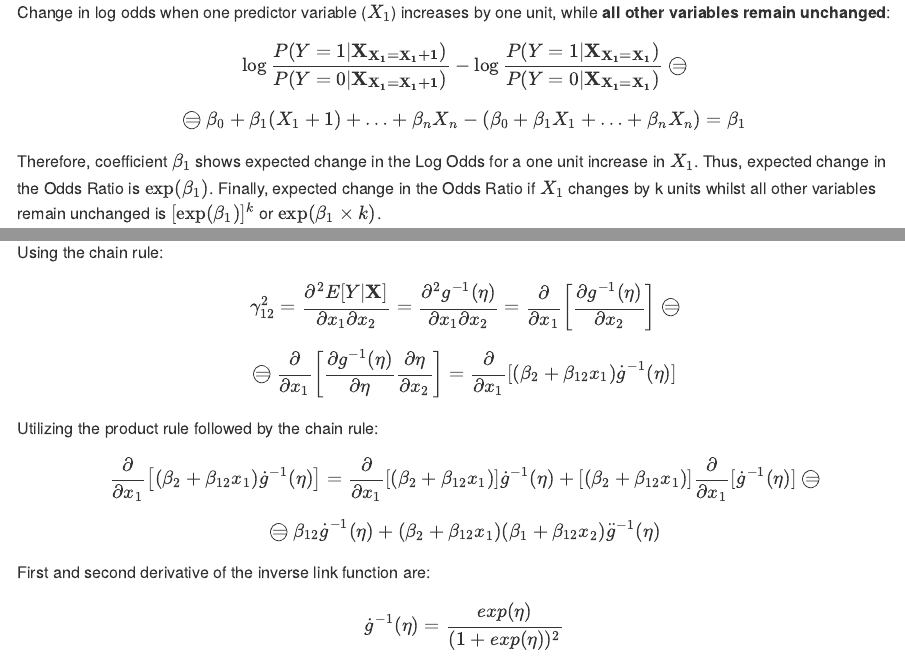
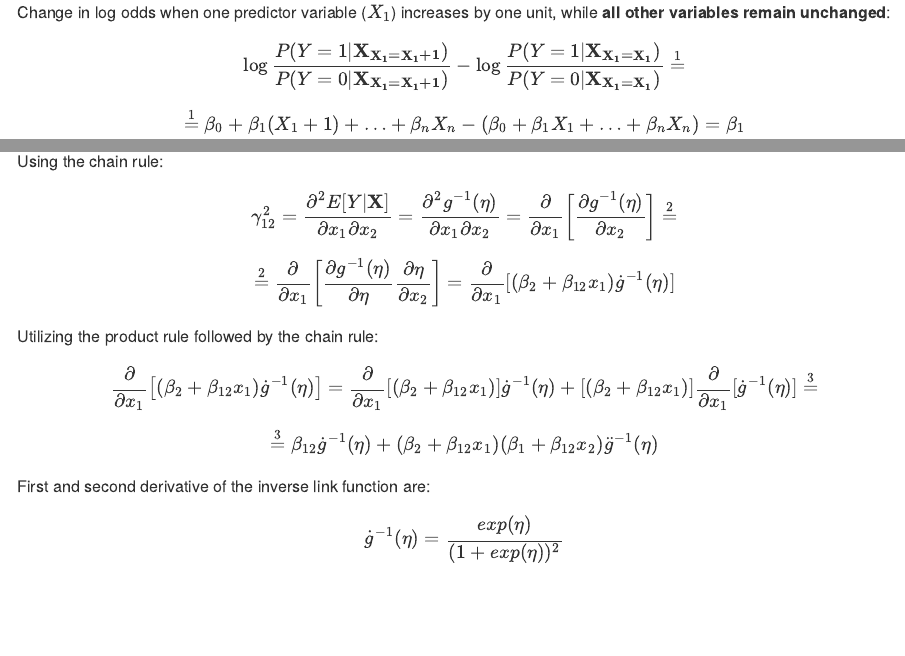
Before and after one commit to vadimtyuryaev/RegrCoeffsExplorer, an R Markdown document (README.Rmd): the page in a window 1100 px wide, from 1410 px down, and a second part further down, joined at a grey line. The pictures show the output file README.md that the author committed with the source, drawn offline in the style of GitHub; long lines of code are wrapped; badge pictures from the web are left out.

Commit message:
fixed math rendering errors

```diff
--- a/README.Rmd
+++ b/README.Rmd
@@ -83,8 +83,10 @@ $$\log{OR}=\log{\frac{\pi(\mathbf{X})}{1-\pi(\mathbf{X})}} =\beta_{0}+\beta_{1}X
 
 Change in log odds when one predictor variable ($X_{1}$) increases by one unit,
 while **all other variables remain unchanged**:
-$$\log{\frac{P(Y=1|\mathbf{X_{X_1=X_1+1}})}{P(Y=0|\mathbf{X_{X_1=X_1+1}})}} -\log{\frac{P(Y=1|\mathbf{X_{X_1=X_1}})}{P(Y=0|\mathbf{X_{X_1=X_1}})}} \mathrel{\bigcirc\hspace{-1.1em}=}  $$
-$$\mathrel{\bigcirc\hspace{-1.1em}=} \beta_{0}+\beta_{1}(X_{1}+1)+\ldots+\beta_{n}X_{n} - (\beta_{0}+\beta_{1}X_{1}+\ldots+\beta_{n}X_{n}) =\beta_{1}$$
+
+$$\log{\frac{P(Y=1|\mathbf{X_{X_1=X_1+1}})}{P(Y=0|\mathbf{X_{X_1=X_1+1}})}} -\log{\frac{P(Y=1|\mathbf{X_{X_1=X_1}})}{P(Y=0|\mathbf{X_{X_1=X_1}})}} \overset{1}{=}$$
+$$\overset{1}{=} \beta_{0}+\beta_{1}(X_{1}+1)+\ldots+\beta_{n}X_{n} - (\beta_{0}+\beta_{1}X_{1}+\ldots+\beta_{n}X_{n}) =\beta_{1}$$
+
 Therefore, coefficient $\beta_{1}$ shows expected change in the Log Odds for a
 one unit increase in $X_1$. Thus, expected change in the Odds Ratio is
 $\exp(\beta_{1})$. Finally, expected change in the Odds Ratio if $X_1$ changes
@@ -341,23 +345,36 @@ $$E[Y|\textbf{X}]=g^{-1}(\beta_0 + \beta_1 x_1 + \beta_2 x_2 + \beta_{12} x_1 x_
 Note that the relationship is **no longer linear**.
 
 As an example, consider logistic regression:
+
 $$\log(\frac{E[Y|\textbf{X}]}{1-E[Y|\textbf{X}]})=\beta_0 + \beta_1 x_1 + \beta_2 x_2 + \beta_{12} x_1 x_2=\eta$$
 Transformation leads to:
+
 $$E[Y|\textbf{X}]=\frac{1}{1+exp(-\{\beta_0 + \beta_1 x_1 + \beta_2 x_2 + \beta_{12} x_1 x_2\})}=\frac{1}{1+exp(-\eta)}=\frac{exp(\eta)}{1+exp(\eta)}$$
 
 Let's take the second order cross-partial derivative.
 
 Using the chain rule:
-$$\gamma_{12}^2 = \frac{\partial^2 E[Y|\textbf{X}]}{\partial x_1 \partial x_2} = \frac{\partial^2 g^{-1}(\eta)}{\partial x_1 \partial x_2} = \frac{\partial }{\partial x_1} \left[ \frac{\partial g^{-1}(\eta)}{\partial x_2} \right] \mathrel{\bigcirc\hspace{-1.1em}=}$$
-$$\mathrel{\bigcirc\hspace{-1.1em}=} \frac{\partial}{\partial x_1} \left[ \frac{\partial g^{-1}(\eta)}{\partial \eta} \frac{\partial \eta}{ \partial x_2} \right] = \frac{\partial}{\partial x_1} [(\beta_2+\beta_{12} x_1)\dot{g}^{-1}(\eta)]$$
+
+$$\gamma_{12}^2 = \frac{\partial^2 E[Y|\textbf{X}]}{\partial x_1 \partial x_2} = \frac{\partial^2 g^{-1}(\eta)}{\partial x_1 \partial x_2} = \frac{\partial }{\partial x_1} \left[ \frac{\partial g^{-1}(\eta)}{\partial x_2} \right] \overset{2}{=}$$
+
+$$\overset{2}{=} \frac{\partial}{\partial x_1} \left[ \frac{\partial g^{-1}(\eta)}{\partial \eta} \frac{\partial \eta}{ \partial x_2} \right] = \frac{\partial}{\partial x_1} [(\beta_2+\beta_{12} x_1)\dot{g}^{-1}(\eta)]$$
+
 Utilizing the product rule followed by the chain rule:
-$$\frac{\partial}{\partial x_1} \left[(\beta_2+\beta_{12} x_1)\dot{g}^{-1}(\eta) \right] =\frac{\partial}{\partial x_1} [(\beta_2+\beta_{12} x_1)]\dot{g}^{-1}(\eta) +  [(\beta_2+\beta_{12} x_1)]\frac{\partial}{\partial x_1}[\dot{g}^{-1}(\eta)] \mathrel{\bigcirc\hspace{-1.1em}=}$$
-$$\mathrel{\bigcirc\hspace{-1.1em}=} \beta_{12} \dot{g}^{-1}(\eta)+(\beta_2+\beta_{12}x_1)(\beta_1+\beta_{12}x_2)\ddot{g}^{-1}(\eta)$$
+
+$$\frac{\partial}{\partial x_1} \left[(\beta_2+\beta_{12} x_1)\dot{g}^{-1}(\eta) \right] =\frac{\partial}{\partial x_1} [(\beta_2+\beta_{12} x_1)]\dot{g}^{-1}(\eta) +  [(\beta_2+\beta_{12} x_1)]\frac{\partial}{\partial x_1}[\dot{g}^{-1}(\eta)] \overset{3}{=}$$
+
+$$\overset{3}{=} \beta_{12} \dot{g}^{-1}(\eta)+(\beta_2+\beta_{12}x_1)(\beta_1+\beta_{12}x_2)\ddot{g}^{-1}(\eta)$$
+
 First and second derivative of the inverse link function are:
+
 $$\dot{g}^{-1}(\eta)=\frac{exp(\eta)}{(1+exp(\eta))^2}$$
+
 $$\ddot{g}^{-1}(\eta)=\frac{exp(\eta)(1-exp(\eta))}{(1+exp(\eta))^3}$$
+
 Therefore:
+
 $$\gamma_{12}^2=\beta_{12} \frac{e^{\eta}}{(1+e^{\eta})^2}+(\beta_1+\beta_{12}x_2)(\beta_2+\beta_{12}x_1)\frac{e^{\eta}(1-e^{\eta})}{(1+e^{\eta})^3}$$
+
 Calculation above show that  an interaction term in GLMs depends on all predictors
 within the model.This implies that the coefficient $\beta_{12}$ alone does not
 adequately describe how the effect of variable $x_1$ on $E[Y|\textbf{X}]$ changes for
```
Also changed, not shown: README.md, README.Rmd (3 more changed lines), 5 other files.
